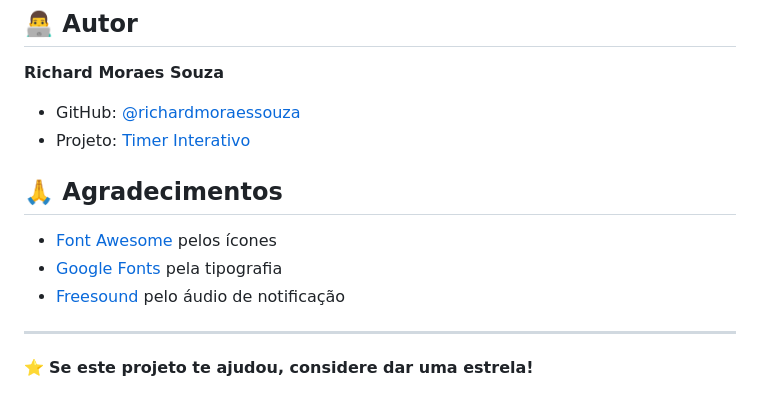
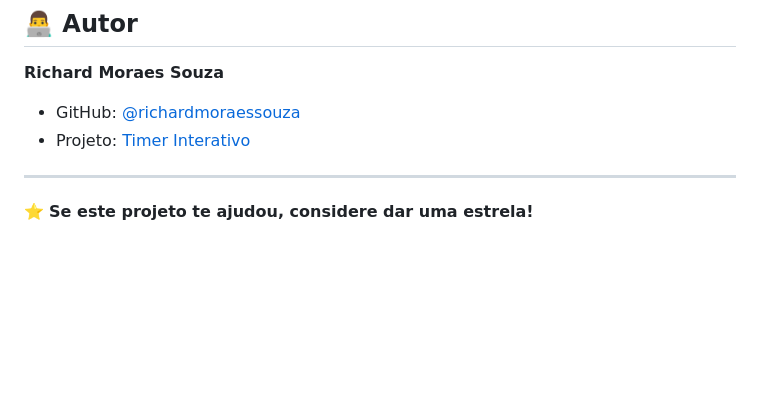
Before and after one commit to richardmoraessouza/timer-interativo, a Markdown page: README.md, the part around the change. Drawn GitHub-style; blank space fills up the shorter version.

```diff
--- a/README.md
+++ b/README.md
@@ -108,13 +108,6 @@ let index = 30; // Altere para o tempo desejado
 **Richard Moraes Souza**
 - GitHub: [@richardmoraessouza](https://github.com/richardmoraessouza)
 - Projeto: [Timer Interativo](https://richardmoraessouza.github.io/timer-interativo/)
-
-## 🙏 Agradecimentos
-
-- [Font Awesome](https://fontawesome.com/) pelos ícones
-- [Google Fonts](https://fonts.google.com/) pela tipografia
-- [Freesound](https://freesound.org/) pelo áudio de notificação
-
 ---
 
 ⭐ **Se este projeto te ajudou, considere dar uma estrela!**
```
